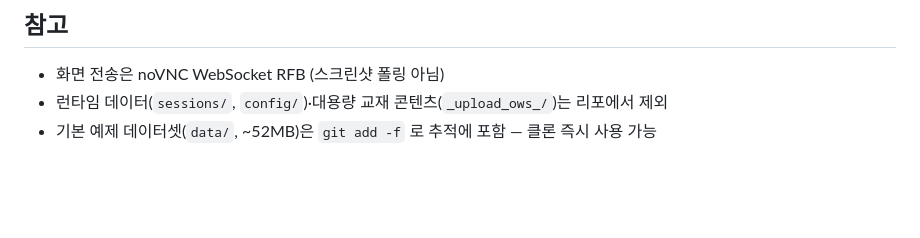
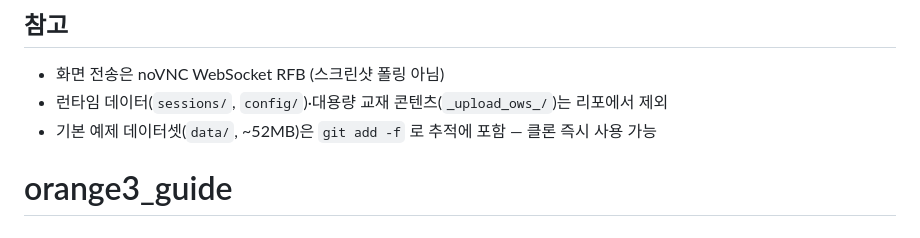
Before and after one commit to ebsorange-dev/orange3_guide, a Markdown page: README.md, the part around the change. Drawn GitHub-style; blank space fills up the shorter version.

```diff
--- a/README.md
+++ b/README.md
@@ -77,3 +77,4 @@ GCE 리눅스 VM 으로 외부 공개하려면 [`deploy/gce/README.md`](deploy/g
 - 화면 전송은 noVNC WebSocket RFB (스크린샷 폴링 아님)
 - 런타임 데이터(`sessions/`, `config/`)·대용량 교재 콘텐츠(`_upload_ows_/`)는 리포에서 제외
 - 기본 예제 데이터셋(`data/`, ~52MB)은 `git add -f` 로 추적에 포함 — 클론 즉시 사용 가능
+# orange3_guide
```
